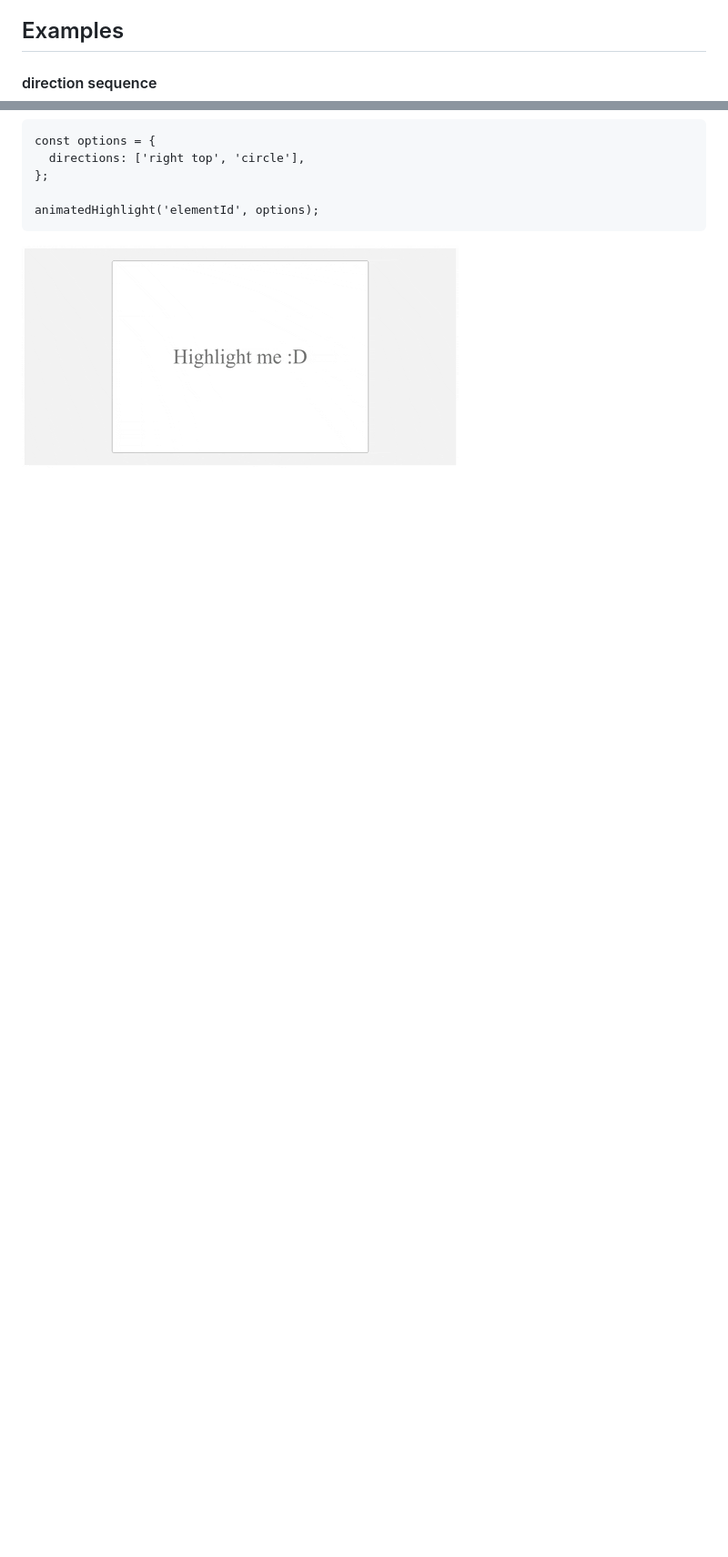
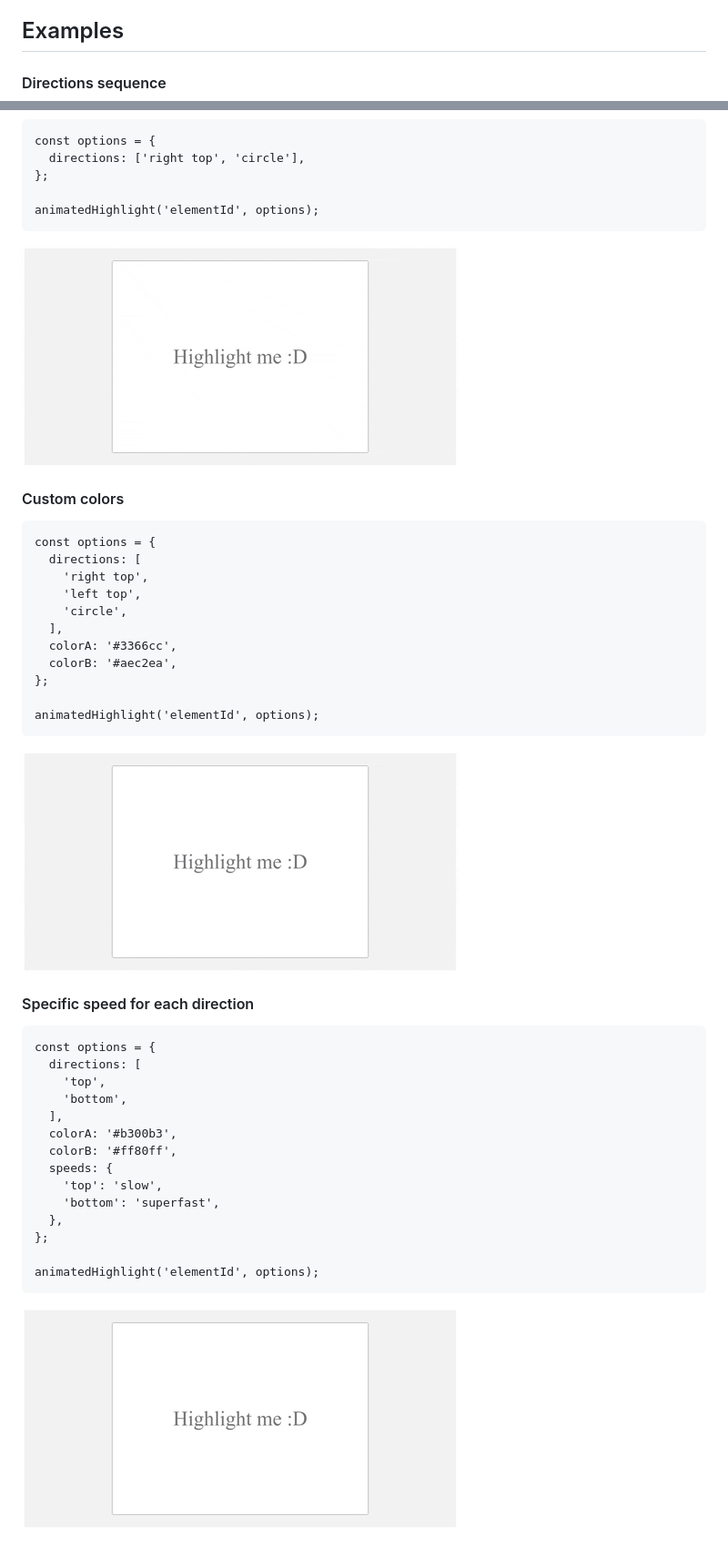
Before and after one commit to arthursb2016/animated-highlight.js, a Markdown page: README.md, 2 parts joined by grey strips. Shown: that part at 91% size. Rendered like a GitHub page; pictures changed too: examples/2.gif (added), examples/3.gif (added); blank space fills up the shorter version.

Commit message:
more examples

````diff
--- a/README.md
+++ b/README.md
@@ -72,7 +72,7 @@ animatedHighlight('container'); // with default options
 
 ## Examples
 
-#### direction sequence
+#### Directions sequence
 
 ```
 const options = {
@@ -83,3 +83,42 @@ animatedHighlight('elementId', options);
 ```
 
 ![first example](/examples/1.gif "first example")
+
+#### Custom colors
+
+```
+const options = {
+  directions: [
+    'right top',
+    'left top',
+    'circle',
+  ],
+  colorA: '#3366cc',
+  colorB: '#aec2ea',
+};
+
+animatedHighlight('elementId', options);
+```
+
+![second example](/examples/2.gif "second example")
+
+#### Specific speed for each direction
+
+```
+const options = {
+  directions: [
+    'top',
+    'bottom',
+  ],
+  colorA: '#b300b3',
+  colorB: '#ff80ff',
+  speeds: {
+    'top': 'slow',
+    'bottom': 'superfast',
+  },
+};
+
+animatedHighlight('elementId', options);
+```
+
+![third example](/examples/3.gif "third example")
````
Also changed, not shown: other parts of README.md (+1 -1 lines).
